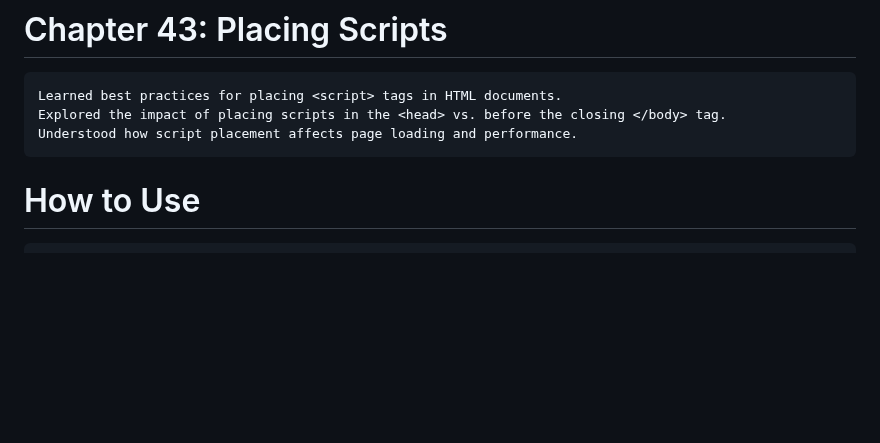
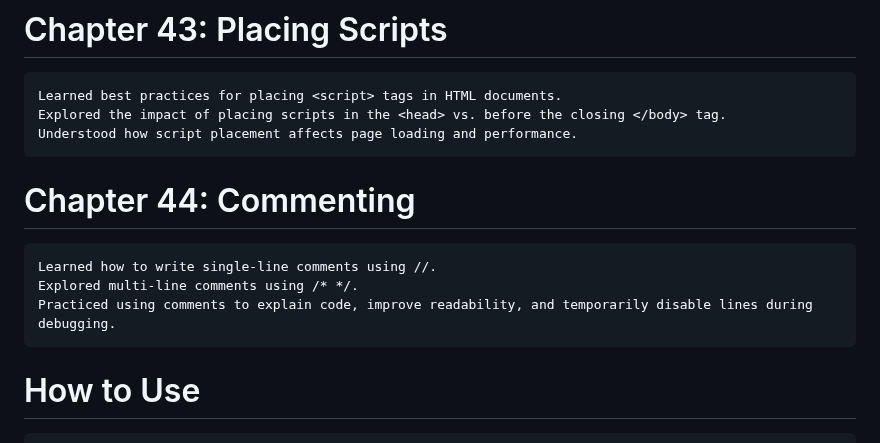
Before and after one commit to babunairofficial/javaScript, a Markdown page: doItYourself/README.md, the part around the change. GitHub-like rendering; blank space fills up the shorter version.

```diff
--- a/doItYourself/README.md
+++ b/doItYourself/README.md
@@ -145,6 +145,10 @@
     Learned best practices for placing <script> tags in HTML documents.
     Explored the impact of placing scripts in the <head> vs. before the closing </body> tag.
     Understood how script placement affects page loading and performance.
+# Chapter 44: Commenting
+    Learned how to write single-line comments using //.
+    Explored multi-line comments using /* */.
+    Practiced using comments to explain code, improve readability, and temporarily disable lines during debugging.
 
 
 # How to Use
```
